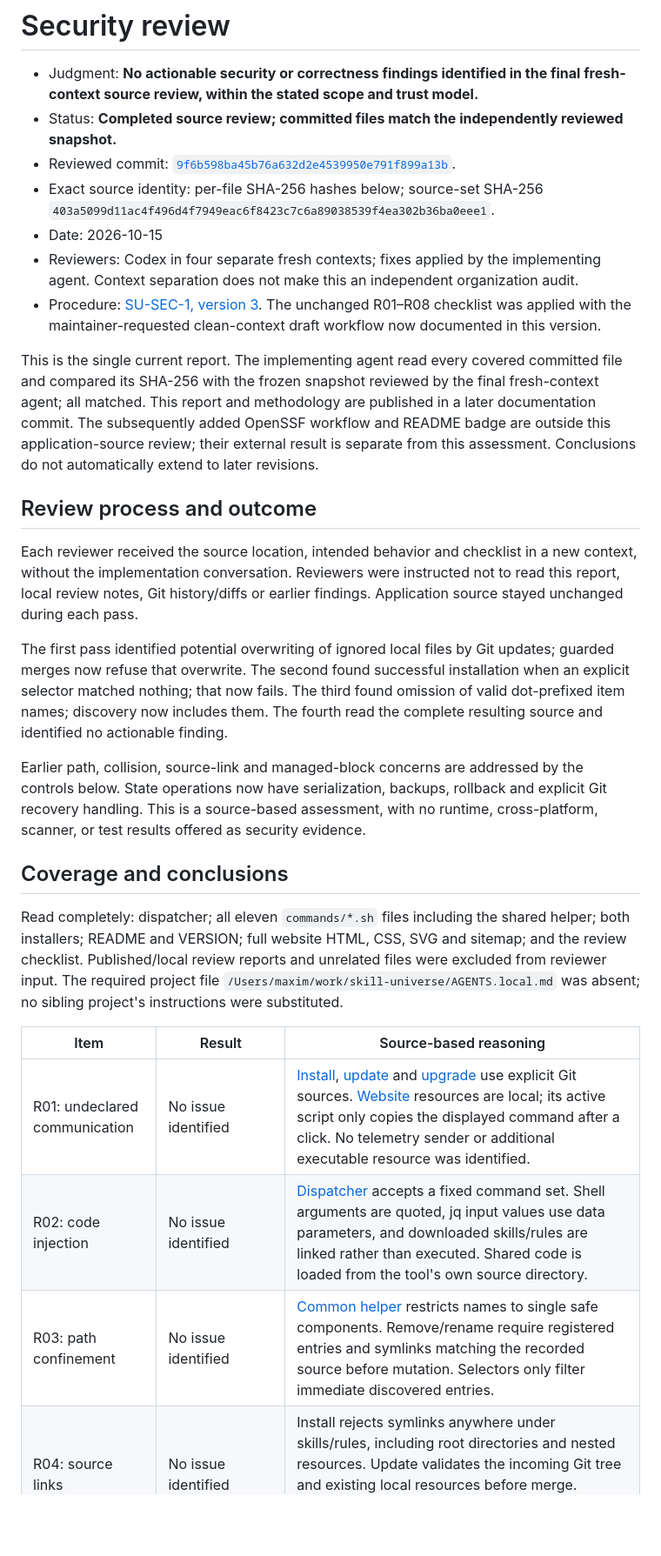
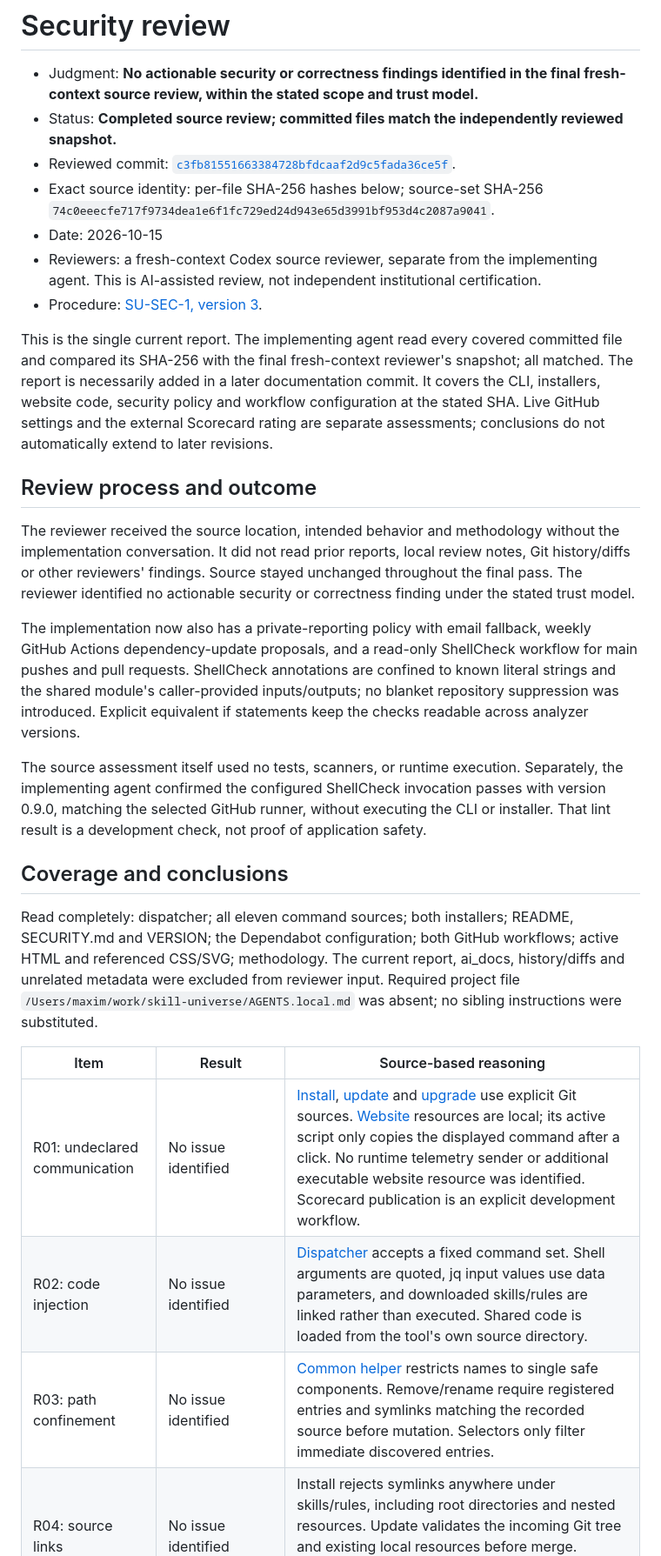
Before and after one commit to seliverstov-maxim/skill-universe, a Markdown page: docs/security/report.md, the part around one of its changes. Shown at 87% size. GitHub-like rendering; blank space fills up the shorter version.

Commit message:
Record independent review of security practice improvements
Co-Authored-By: Codex <noreply@openai.com>

```diff
--- a/docs/security/report.md
+++ b/docs/security/report.md
@@ -2,29 +2,29 @@
 
 - Judgment: **No actionable security or correctness findings identified in the final fresh-context source review, within the stated scope and trust model.**
 - Status: **Completed source review; committed files match the independently reviewed snapshot.**
-- Reviewed commit: [`9f6b598ba45b76a632d2e4539950e791f899a13b`](https://github.com/seliverstov-maxim/skill-universe/tree/9f6b598ba45b76a632d2e4539950e791f899a13b).
-- Exact source identity: per-file SHA-256 hashes below; source-set SHA-256 `403a5099d11ac4f496d4f7949eac6f8423c7c6a89038539f4ea302b36ba0eee1`.
+- Reviewed commit: [`c3fb81551663384728bfdcaaf2d9c5fada36ce5f`](https://github.com/seliverstov-maxim/skill-universe/tree/c3fb81551663384728bfdcaaf2d9c5fada36ce5f).
+- Exact source identity: per-file SHA-256 hashes below; source-set SHA-256 `74c0eeecfe717f9734dea1e6f1fc729ed24d943e65d3991bf953d4c2087a9041`.
 - Date: 2026-10-15
-- Reviewers: Codex in four separate fresh contexts; fixes applied by the implementing agent. Context separation does not make this an independent organization audit.
-- Procedure: [SU-SEC-1, version 3](methodology.md). The unchanged R01–R08 checklist was applied with the maintainer-requested clean-context draft workflow now documented in this version.
+- Reviewers: a fresh-context Codex source reviewer, separate from the implementing agent. This is AI-assisted review, not independent institutional certification.
+- Procedure: [SU-SEC-1, version 3](methodology.md).
 
-This is the single current report. The implementing agent read every covered committed file and compared its SHA-256 with the frozen snapshot reviewed by the final fresh-context agent; all matched. This report and methodology are published in a later documentation commit. The subsequently added OpenSSF workflow and README badge are outside this application-source review; their external result is separate from this assessment. Conclusions do not automatically extend to later revisions.
+This is the single current report. The implementing agent read every covered committed file and compared its SHA-256 with the final fresh-context reviewer's snapshot; all matched. The report is necessarily added in a later documentation commit. It covers the CLI, installers, website code, security policy and workflow configuration at the stated SHA. Live GitHub settings and the external Scorecard rating are separate assessments; conclusions do not automatically extend to later revisions.
 
 ## Review process and outcome
 
-Each reviewer received the source location, intended behavior and checklist in a new context, without the implementation conversation. Reviewers were instructed not to read this report, local review notes, Git history/diffs or earlier findings. Application source stayed unchanged during each pass.
+The reviewer received the source location, intended behavior and methodology without the implementation conversation. It did not read prior reports, local review notes, Git history/diffs or other reviewers' findings. Source stayed unchanged throughout the final pass. The reviewer identified no actionable security or correctness finding under the stated trust model.
 
-The first pass identified potential overwriting of ignored local files by Git updates; guarded merges now refuse that overwrite. The second found successful installation when an explicit selector matched nothing; that now fails. The third found omission of valid dot-prefixed item names; discovery now includes them. The fourth read the complete resulting source and identified no actionable finding.
+The implementation now also has a private-reporting policy with email fallback, weekly GitHub Actions dependency-update proposals, and a read-only ShellCheck workflow for main pushes and pull requests. ShellCheck annotations are confined to known literal strings and the shared module's caller-provided inputs/outputs; no blanket repository suppression was introduced. Explicit equivalent if statements keep the checks readable across analyzer versions.
 
-Earlier path, collision, source-link and managed-block concerns are addressed by the controls below. State operations now have serialization, backups, rollback and explicit Git recovery handling. This is a source-based assessment, with no runtime, cross-platform, scanner, or test results offered as security evidence.
+The source assessment itself used no tests, scanners, or runtime execution. Separately, the implementing agent confirmed the configured ShellCheck invocation passes with version 0.9.0, matching the selected GitHub runner, without executing the CLI or installer. That lint result is a development check, not proof of application safety.
 
 ## Coverage and conclusions
 
-Read completely: dispatcher; all eleven `commands/*.sh` files including the shared helper; both installers; README and VERSION; full website HTML, CSS, SVG and sitemap; and the review checklist. Published/local review reports and unrelated files were excluded from reviewer input. The required project file `/Users/maxim/work/skill-universe/AGENTS.local.md` was absent; no sibling project's instructions were substituted.
+Read completely: dispatcher; all eleven command sources; both installers; README, SECURITY.md and VERSION; the Dependabot configuration; both GitHub workflows; active HTML and referenced CSS/SVG; methodology. The current report, ai_docs, history/diffs and unrelated metadata were excluded from reviewer input. Required project file `/Users/maxim/work/skill-universe/AGENTS.local.md` was absent; no sibling instructions were substituted.
 
 | Item | Result | Source-based reasoning |
 | --- | --- | --- |
-| R01: undeclared communication | No issue identified | [Install](https://github.com/seliverstov-maxim/skill-universe/blob/9f6b598ba45b76a632d2e4539950e791f899a13b/commands/install.sh), [update](https://github.com/seliverstov-maxim/skill-universe/blob/9f6b598ba45b76a632d2e4539950e791f899a13b/commands/update.sh) and [upgrade](https://github.com/seliverstov-maxim/skill-universe/blob/9f6b598ba45b76a632d2e4539950e791f899a13b/commands/upgrade.sh) use explicit Git sources. [Website](https://github.com/seliverstov-maxim/skill-universe/blob/9f6b598ba45b76a632d2e4539950e791f899a13b/docs/index.html) resources are local; its active script only copies the displayed command after a click. No telemetry sender or additional executable resource was identified. |
-| R02: code injection | No issue identified | [Dispatcher](https://github.com/seliverstov-maxim/skill-universe/blob/9f6b598ba45b76a632d2e4539950e791f899a13b/skill-universe) accepts a fixed command set. Shell arguments are quoted, jq input values use data parameters, and downloaded skills/rules are linked rather than executed. Shared code is loaded from the tool's own source directory. |
-| R03: path confinement | No issue identified | [Common helper](https://github.com/seliverstov-maxim/skill-universe/blob/9f6b598ba45b76a632d2e4539950e791f899a13b/commands/common.sh) restricts names to single safe components. Remove/rename require registered entries and symlinks matching the recorded source before mutation. Selectors only filter immediate discovered entries. |
+| R01: undeclared communication | No issue identified | [Install](https://github.com/seliverstov-maxim/skill-universe/blob/c3fb81551663384728bfdcaaf2d9c5fada36ce5f/commands/install.sh), [update](https://github.com/seliverstov-maxim/skill-universe/blob/c3fb81551663384728bfdcaaf2d9c5fada36ce5f/commands/update.sh) and [upgrade](https://github.com/seliverstov-maxim/skill-universe/blob/c3fb81551663384728bfdcaaf2d9c5fada36ce5f/commands/upgrade.sh) use explicit Git sources. [Website](https://github.com/seliverstov-maxim/skill-universe/blob/c3fb81551663384728bfdcaaf2d9c5fada36ce5f/docs/index.html) resources are local; its active script only copies the displayed command after a click. No runtime telemetry sender or additional executable website resource was identified. Scorecard publication is an explicit development workflow. |
+| R02: code injection | No issue identified | [Dispatcher](https://github.com/seliverstov-maxim/skill-universe/blob/c3fb81551663384728bfdcaaf2d9c5fada36ce5f/skill-universe) accepts a fixed command set. Shell arguments are quoted, jq input values use data parameters, and downloaded skills/rules are linked rather than executed. Shared code is loaded from the tool's own source directory. |
+| R03: path confinement | No issue identified | [Common helper](https://github.com/seliverstov-maxim/skill-universe/blob/c3fb81551663384728bfdcaaf2d9c5fada36ce5f/commands/common.sh) restricts names to single safe components. Remove/rename require registered entries and symlinks matching the recorded source before mutation. Selectors only filter immediate discovered entries. |
 | R04: source links | No issue identified | Install rejects symlinks anywhere under skills/rules, including root directories and nested resources. Update validates the incoming Git tree and existing local resources before merge. Installer-created delivery symlinks are distinct from prohibited source links. |
```
Also changed, not shown: other parts of docs/security/report.md (+16 -12 lines).
